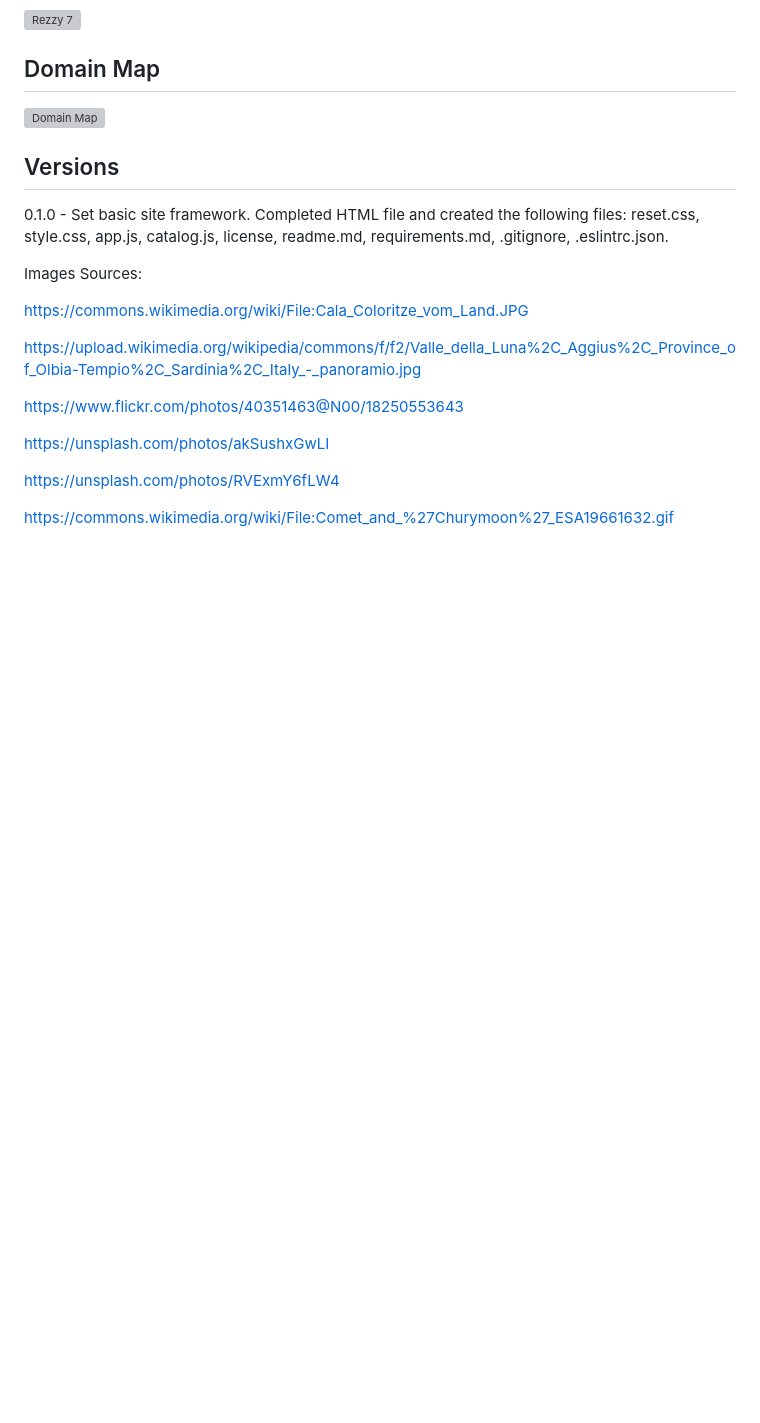
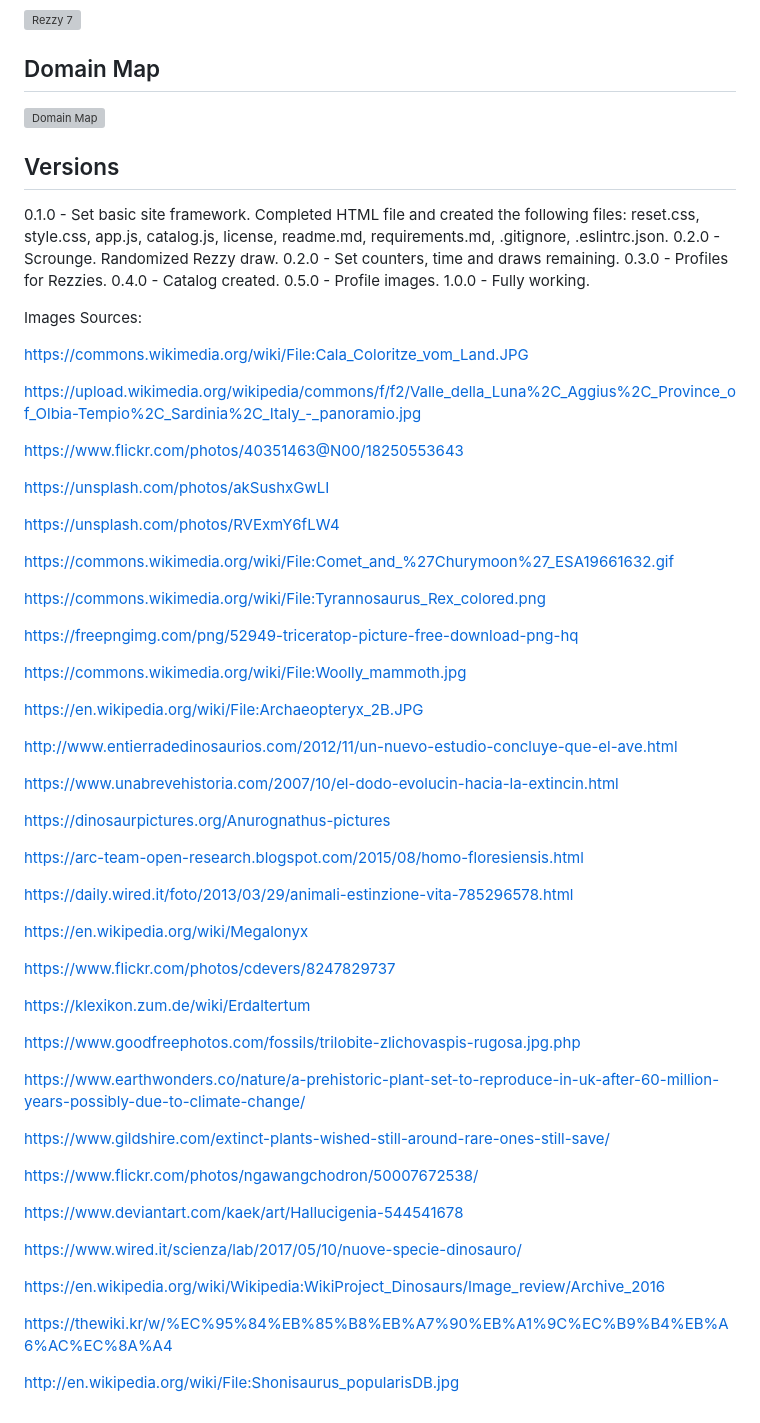
Before and after one commit to Bradley-Hower/keen-travels, a Markdown page: README.md, the part around the change. Drawn GitHub-style; blank space fills up the shorter version; grey boxes are pictures that could not be loaded.

Commit message:
Version details, image sources.

```diff
--- a/README.md
+++ b/README.md
@@ -94,6 +94,12 @@ At the top, near the countdowns:
 ## Versions
 
 0.1.0 - Set basic site framework. Completed HTML file and created the following files: reset.css, style.css, app.js, catalog.js, license, readme.md, requirements.md, .gitignore, .eslintrc.json.
+0.2.0 - Scrounge. Randomized Rezzy draw.
+0.2.0 - Set counters, time and draws remaining.
+0.3.0 - Profiles for Rezzies.
+0.4.0 - Catalog created.
+0.5.0 - Profile images.
+1.0.0 - Fully working.
 
 Images Sources:
 
@@ -108,3 +114,45 @@ https://unsplash.com/photos/akSushxGwLI
 https://unsplash.com/photos/RVExmY6fLW4
 
 https://commons.wikimedia.org/wiki/File:Comet_and_%27Churymoon%27_ESA19661632.gif
+
+https://commons.wikimedia.org/wiki/File:Tyrannosaurus_Rex_colored.png
+
+https://freepngimg.com/png/52949-triceratop-picture-free-download-png-hq
+
+https://commons.wikimedia.org/wiki/File:Woolly_mammoth.jpg
+
+https://en.wikipedia.org/wiki/File:Archaeopteryx_2B.JPG
+
+http://www.entierradedinosaurios.com/2012/11/un-nuevo-estudio-concluye-que-el-ave.html
+
+https://www.unabrevehistoria.com/2007/10/el-dodo-evolucin-hacia-la-extincin.html
+
+https://dinosaurpictures.org/Anurognathus-pictures
+
+https://arc-team-open-research.blogspot.com/2015/08/homo-floresiensis.html
+
+https://daily.wired.it/foto/2013/03/29/animali-estinzione-vita-785296578.html
+
+https://en.wikipedia.org/wiki/Megalonyx
+
+https://www.flickr.com/photos/cdevers/8247829737
+
+https://klexikon.zum.de/wiki/Erdaltertum
+
+https://www.goodfreephotos.com/fossils/trilobite-zlichovaspis-rugosa.jpg.php
+
+https://www.earthwonders.co/nature/a-prehistoric-plant-set-to-reproduce-in-uk-after-60-million-years-possibly-due-to-climate-change/
+
+https://www.gildshire.com/extinct-plants-wished-still-around-rare-ones-still-save/
+
+https://www.flickr.com/photos/ngawangchodron/50007672538/
+
+https://www.deviantart.com/kaek/art/Hallucigenia-544541678
+
+https://www.wired.it/scienza/lab/2017/05/10/nuove-specie-dinosauro/
+
+https://en.wikipedia.org/wiki/Wikipedia:WikiProject_Dinosaurs/Image_review/Archive_2016
+
+https://thewiki.kr/w/%EC%95%84%EB%85%B8%EB%A7%90%EB%A1%9C%EC%B9%B4%EB%A6%AC%EC%8A%A4
+
+http://en.wikipedia.org/wiki/File:Shonisaurus_popularisDB.jpg
```
